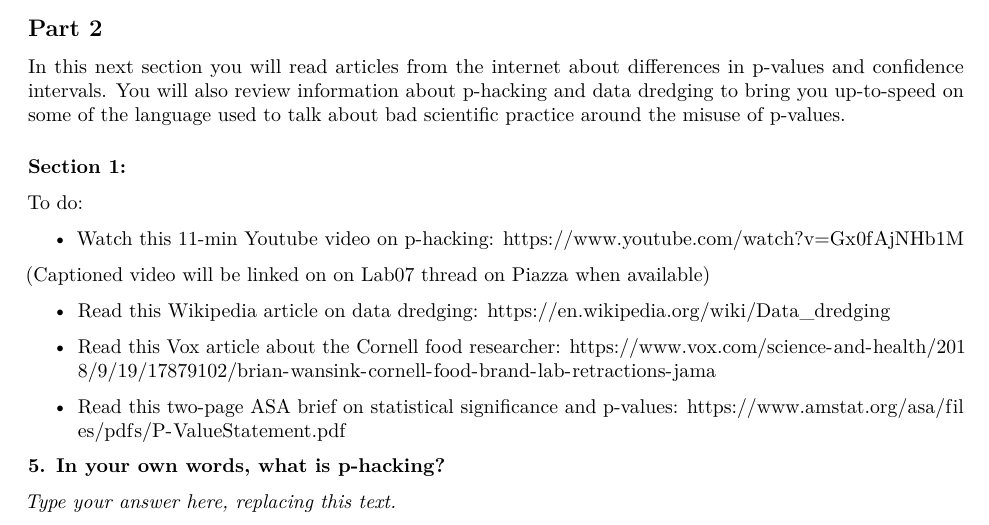
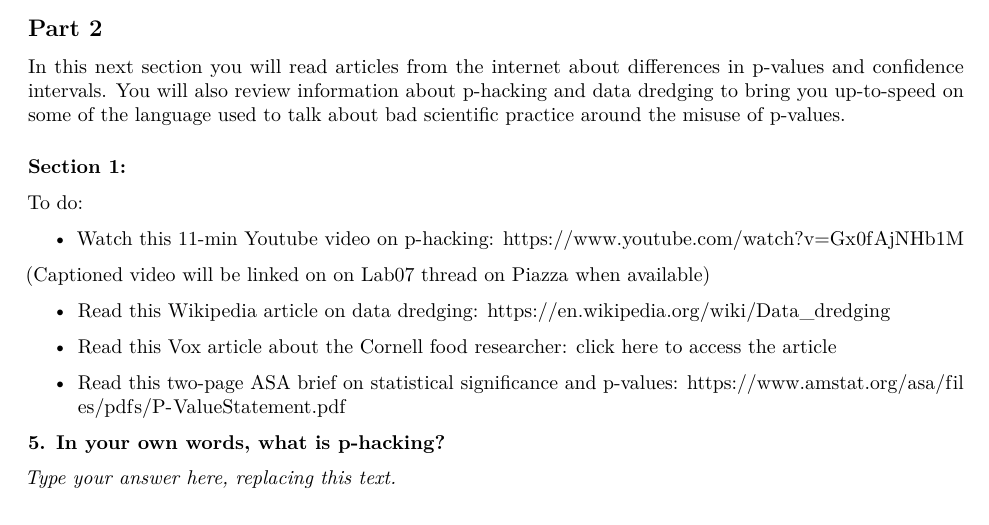
Before and after one commit to ph142-ucb/ph142-fa25, an R Markdown document (lab/lab07/lab07.Rmd): part of page 8 of 15, cut so that both start at the same text. Rendered offline with R 4.5, knitr and Pandoc, then LaTeX, with nearby package versions; code that draws random numbers runs with fixed seeds of ours; some code elsewhere in the file could not run offline.

Commit message:
Lab 7 Vox Article Link

```diff
--- a/lab/lab07/lab07.Rmd
+++ b/lab/lab07/lab07.Rmd
@@ -274,7 +274,7 @@ To do:
 
 - Read this Wikipedia article on data dredging: https://en.wikipedia.org/wiki/Data_dredging
 
-- Read this Vox article about the Cornell food researcher: https://www.vox.com/science-and-health/2018/9/19/17879102/brian-wansink-cornell-food-brand-lab-retractions-jama
+- Read this Vox article about the Cornell food researcher: [click here to access the article](https://edstem.org/us/courses/81908/discussion/7136513?answer=16613427)
 
 - Read this two-page ASA brief on statistical significance and p-values: https://www.amstat.org/asa/files/pdfs/P-ValueStatement.pdf
 
```
Also changed, not shown: lab/lab07/Lab07 Slides - PH142 FA25.pdf (deleted), 1 other file.
